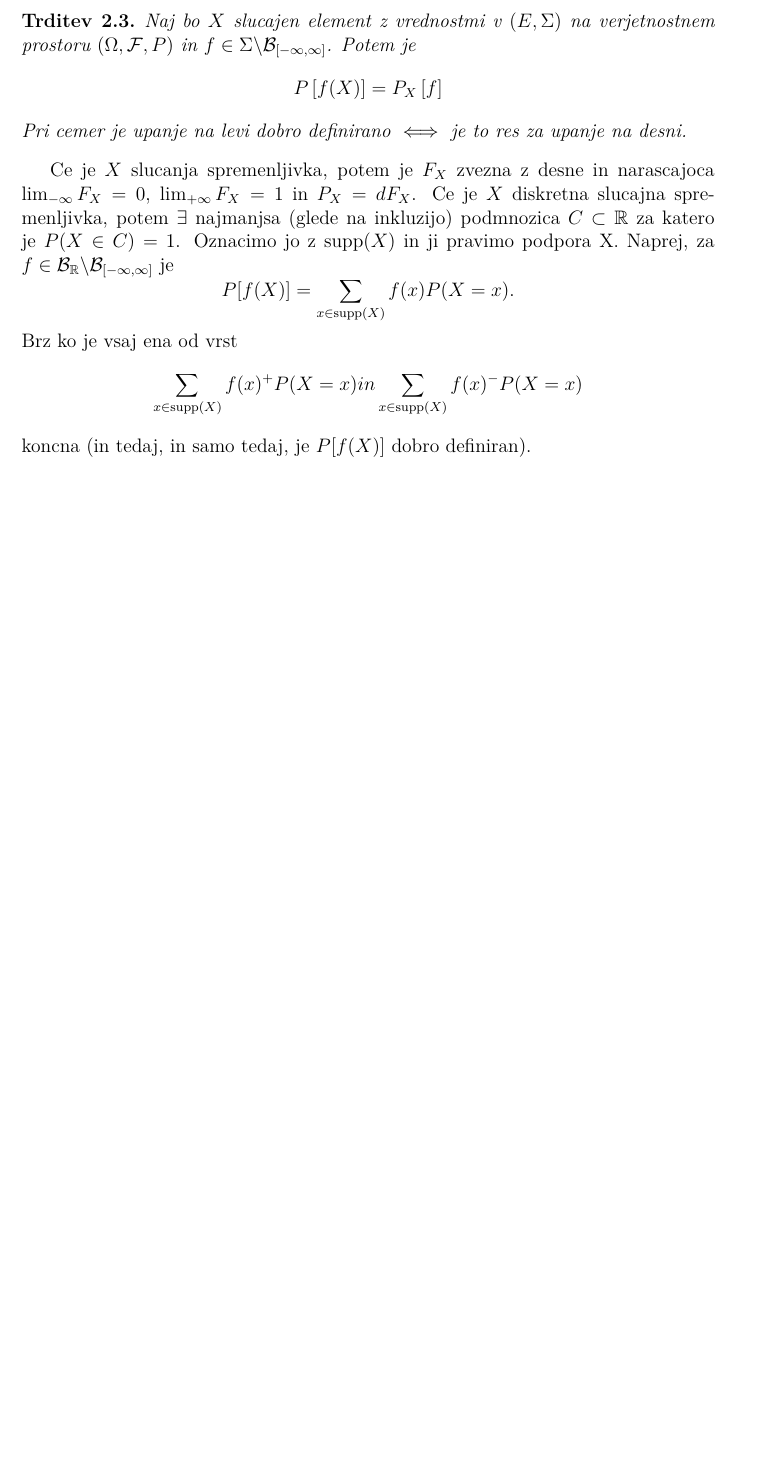
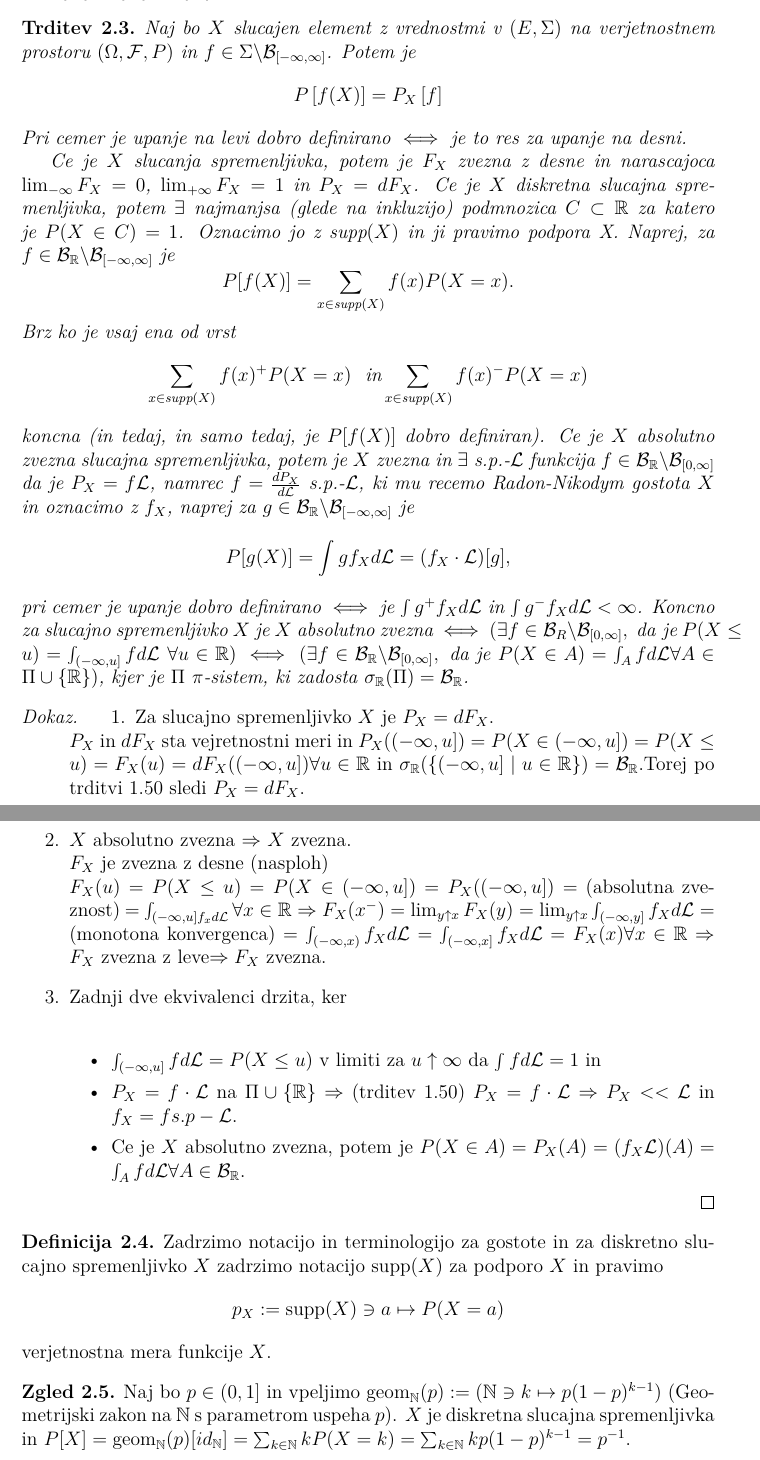
Before and after one commit to anejrozman/Probability-with-measure-theory, a LaTeX document (verjetnost_z_mero.tex): part of page 23 of 23 before the commit and two parts of pages 23 and 24 of 24 after it, the two joined at a grey line, cut so that both start at the same text, the shorter picture padded with empty space. Compiled offline with pdfLaTeX.

Commit message:
dopolnitev

```diff
--- a/verjetnost_z_mero.tex
+++ b/verjetnost_z_mero.tex
@@ -1191,18 +1191,57 @@
                 P\left[f(X)\right] = P_X\left[f\right]
             $$
             Pri cemer je upanje na levi dobro definirano $\iff$ je to res za upanje na desni.
-        \end{trditev}
 
-        Ce je $X$ slucanja spremenljivka, potem je $F_X$ zvezna z desne in narascajoca $\lim_{-\infty}F_X = 0$, $\lim_{+\infty}F_X = 1$ in $P_X = dF_X$.
-        Ce je $X$ diskretna slucajna spremenljivka, potem $\exists$ najmanjsa (glede na inkluzijo) podmnozica $C \subset \R$ za katero je $P(X \in C) = 1$. Oznacimo jo z $\text{supp}(X)$ in ji pravimo podpora X. Naprej, za $f \in \B_{\R}\backslash\B_{[-\infty, \infty]}$ je
+
+        Ce je $X$ slucanja spremenljivka, potem je $F_X$ zvezna z desne in narascajoca $\lim_   {-\infty}F_X = 0$, $\lim_{+\infty}F_X = 1$ in $P_X = dF_X$.
+        Ce je $X$ diskretna slucajna spremenljivka, potem $\exists$ najmanjsa (glede na inkluzijo) podmnozica $C \subset \R$ za katero je $P(X \in C) = 1$. Oznacimo jo z $\text{supp}(X)$ in ji pravimo podpora X. Naprej, za $f \in \B_{\R}\backslash\B_  {[-\infty, \infty]}$ je
             $$
             P[f(X)] = \sum_{x \in \text{supp}(X)}f(x)P(X = x).
             $$
             Brz ko je vsaj ena od vrst
             $$
-        \sum_{x \in \text{supp}(X)}f(x)^+P(X = x) in \sum_{x \in \text{supp}(X)}f(x)^-P(X = x)
+        \sum_{x \in \text{supp}(X)}f(x)^+P(X = x) \ \ \text{in} \sum_{x \in \text{supp}(X)}f(x) ^-P(X = x)
             $$
             koncna (in tedaj, in samo tedaj, je $P[f(X)]$ dobro definiran).
+        Ce je $X$ absolutno zvezna slucajna spremenljivka, potem je $X$ zvezna in $\exists$ s.p.-$\Le$ funkcija $f \in \B_\R\backslash\B_{[0, \infty]}$ da je $P_X = f\Le$, namrec $f=\frac{dP_X}{d\Le}$ s.p.-$\Le$, ki mu recemo Radon-Nikodym gostota $X$ in oznacimo z   $f_X$, naprej za $g\in \B_\R\backslash\B_{[-\infty, \infty]}$ je
+            $$
+                P[g(X)] = \int gf_Xd\Le = (f_X \cdot \Le)[g],
+            $$
+        pri cemer je upanje dobro definirano $\iff$ je $\int g^+f_Xd\Le$ in $\int g^-f_Xd\Le <  \infty$.
+        Koncno za slucajno spremenljivko $X$ je $X$ absolutno zvezna $\iff$ $(\exists f \in \B_R\backslash\B_{[0, \infty]}, \ \text{da je} \ P(X\leq u) = \int_{(-\infty, u]}fd\Le \ \forall u \in \R) \iff$ $(\exists f\in\B_\R\backslash\B_{[0, \infty]}, \ \text{da je} \ P(X \in A) = \int_Afd\Le \forall A\in \Pi \cup \{\R\})$, kjer je $\Pi$     $\pi$-sistem, ki zadosta $\sigma_\R(\Pi) = \B_\R$.
+
+        \end{trditev}
+
+        \begin{proof}
+            \begin{enumerate}
+                \item Za slucajno spremenljivko $X$ je $P_X = dF_X$. \\
+                 $P_X$ in $dF_X$ sta vejretnostni meri in $P_X((-\infty, u]) = P(X \in (-\infty, u]) = P(X \leq u) = F_X(u) = dF_X((-\infty, u]) \forall u \in \R$ in $\sigma_\R(\{(-\infty, u] \mid u \in \R\}) = \B_\R$.Torej po trditvi 1.50 sledi $P_X = dF_X$.
+
+                \item $X$ absolutno zvezna $\Rightarrow$ $X$ zvezna. \\
+                $F_X$ je zvezna z desne (nasploh) \\
+                $F_X(u) = P(X \leq u) = P(X \in (-\infty, u]) = P_X((-\infty, u]) =$ (absolutna zveznost) = $\int_{(-\infty, u]f_xd\Le} \forall x \in \R \Rightarrow F_X(x^-) = \lim_{y\uparrow x}F_X(y) = \lim_{y\uparrow x}\int_{(-\infty, y]}f_Xd\Le =$ (monotona konvergenca) $= \int_{(-\infty, x)}f_Xd\Le = \int_{(-\infty, x]}f_Xd\Le = F_X(x) \forall x \in \R \Rightarrow F_X$ zvezna z leve$ \Rightarrow F_X$ zvezna.
+
+                \item Zadnji dve ekvivalenci drzita, ker \\
+                \begin{itemize}
+                    \item $\int_{(-\infty, u]}fd\Le = P(X \leq u)$ v limiti za $u \uparrow \infty$ da $\int fd\Le = 1$ in
+                    \item $P_X = f \cdot \Le$ na $\Pi \cup \{\R\} \Rightarrow$ (trditev 1.50) $P_X = f \cdot \Le \Rightarrow P_X << \Le$ in $f_X = f s.p-\Le$.
+                    \item Ce je $X$ absolutno zvezna, potem je $P(X\in A) = P_X(A) = (f_X\Le)(A) = \int_Afd\Le \forall A \in \B_\R.$
+                \end{itemize}
 
 
+            \end{enumerate}
+        \end{proof}
+
+        \begin{definicija}
+            Zadrzimo notacijo in terminologijo za gostote in za diskretno slucajno spremenljivko $X$ zadrzimo notacijo supp$(X)$ za podporo $X$ in pravimo
+            $$
+                p_X := \text{supp}(X)\ni a \mapsto P(X = a)
+            $$
+            verjetnostna mera funkcije $X$.
+        \end{definicija}
+
+        \begin{zgled}
+            Naj bo $p \in (0, 1]$ in vpeljimo $\text{geom}_\N(p):= (\N \ni k \mapsto p(1-p)^{k-1})$ (Geometrijski zakon na $\N$ s parametrom uspeha $p$). $X$ je diskretna slucajna spremenljivka in $P[X] = \text{geom}_\N(p)[id_\N] = \sum_{k\in\N}kP(X=k) = \sum_{k\in\N}kp(1-p)^{k-1} = p^{-1}.$
+        \end{zgled}
+
 \end{document}
```
Also changed, not shown: verjetnost_z_mero.pdf. Lines whose indentation alone changed are shown as unchanged.
